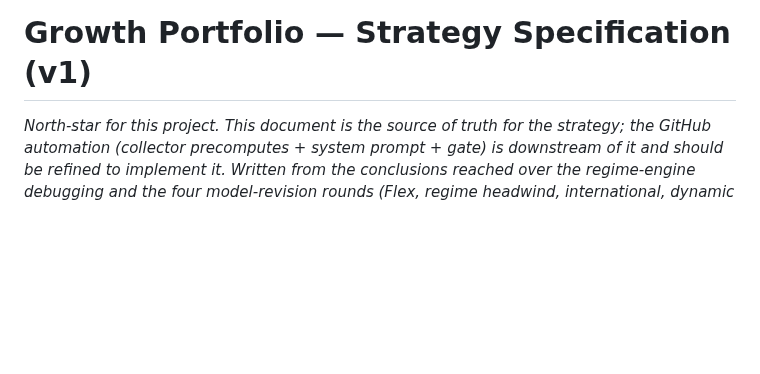
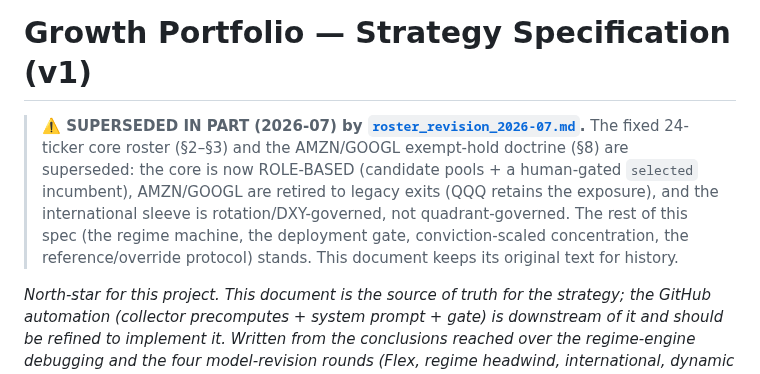
Before and after one commit to jgarrote83/portfolio-automation, a Markdown page: docs/specs/growth_strategy_spec_v1.md, the part around the change. GitHub-like rendering; blank space fills up the shorter version.

Commit message:
docs(spec): superseded-by banner on growth_strategy_spec_v1 (roster revision v2)
Points the fixed-24-roster (§2-§3) + exempt-hold (§8) sections at
roster_revision_2026-07.md; the rest of the north-star spec stands. Completes the
Task C requirement to leave the spec's history intact with a forward pointer.

```diff
--- a/docs/specs/growth_strategy_spec_v1.md
+++ b/docs/specs/growth_strategy_spec_v1.md
@@ -1,4 +1,12 @@
 # Growth Portfolio — Strategy Specification (v1)
+
+> **⚠️ SUPERSEDED IN PART (2026-07) by [`roster_revision_2026-07.md`](roster_revision_2026-07.md).**
+> The fixed 24-ticker core roster (§2–§3) and the AMZN/GOOGL exempt-hold doctrine (§8)
+> are superseded: the core is now ROLE-BASED (candidate pools + a human-gated `selected`
+> incumbent), AMZN/GOOGL are retired to legacy exits (QQQ retains the exposure), and the
+> international sleeve is rotation/DXY-governed, not quadrant-governed. The rest of this
+> spec (the regime machine, the deployment gate, conviction-scaled concentration, the
+> reference/override protocol) stands. This document keeps its original text for history.
 
 *North-star for this project. This document is the source of truth for the strategy;
 the GitHub automation (collector precomputes + system prompt + gate) is downstream of it
```
